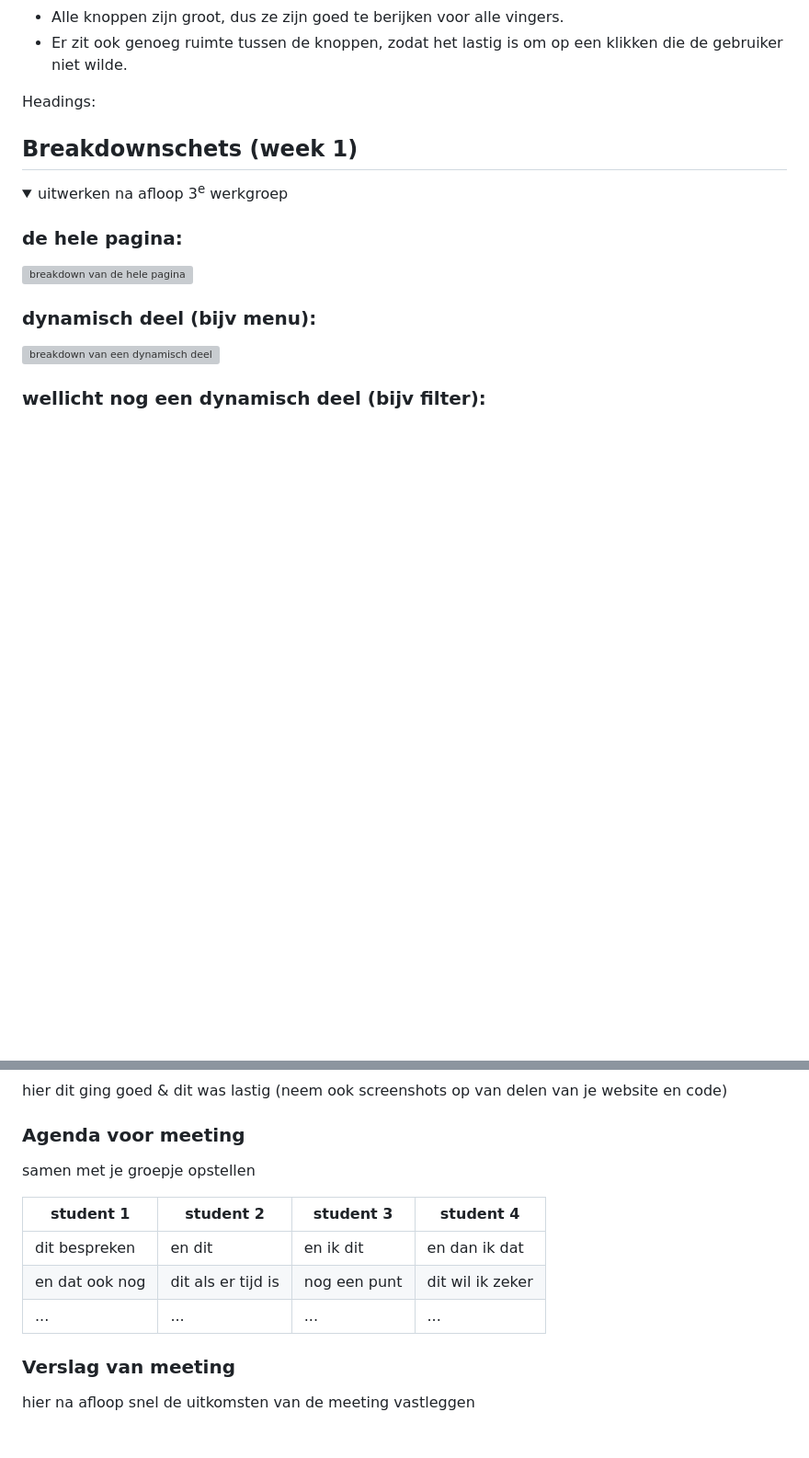
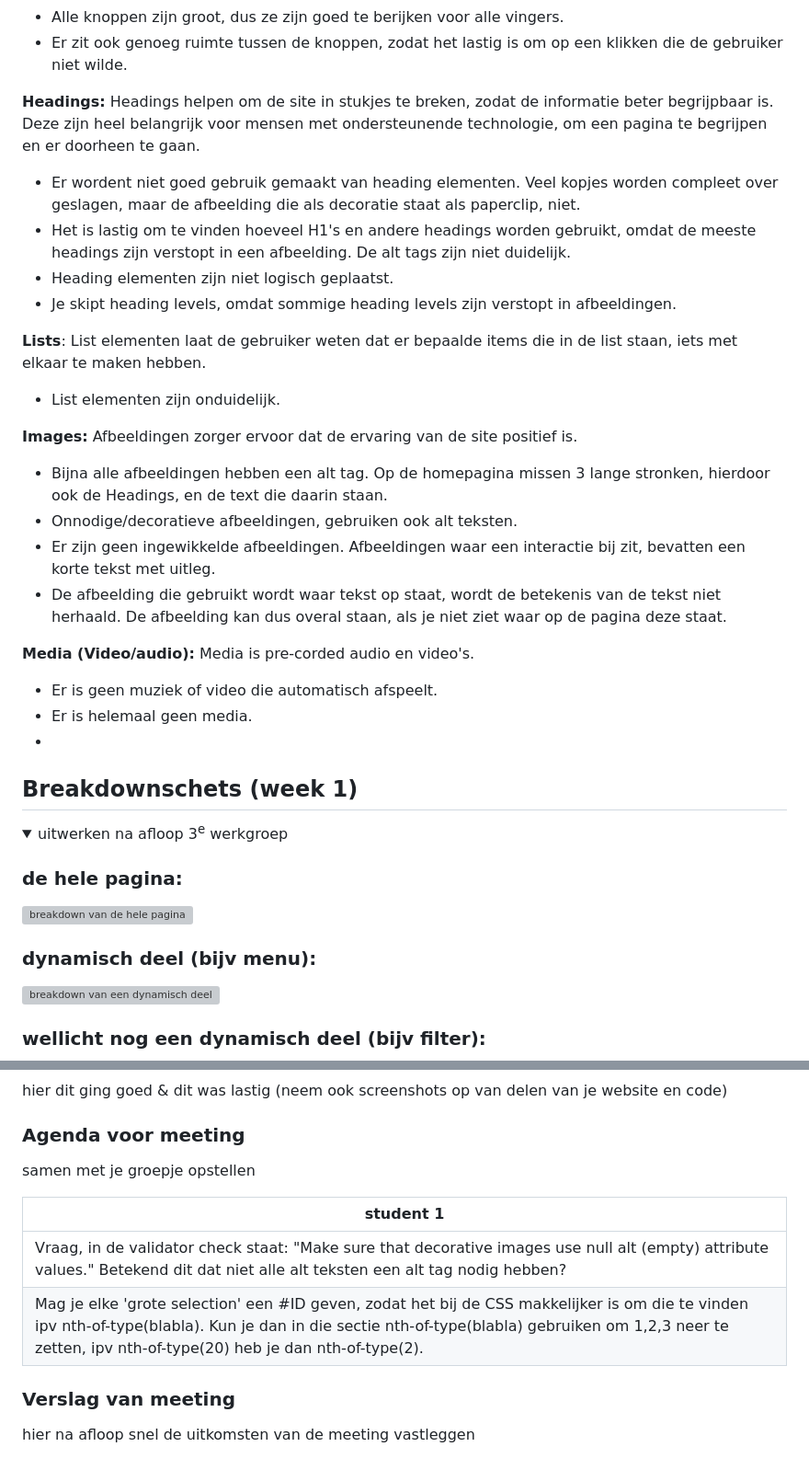
Before and after one commit to MaaikeSchoute/doppler-namaak, a Markdown page: README.md, 2 parts joined by grey strips. Shown: that part at 92% size. GitHub-like rendering; folded sections open; blank space fills up the shorter version; grey boxes are pictures that could not be loaded.

Commit message:
tot controls

```diff
--- a/README.md
+++ b/README.md
@@ -87,10 +87,25 @@ Nb. Door *open* toe te voegen aan een *details* element kun je deze standaard op
   - Alle knoppen zijn groot, dus ze zijn goed te berijken voor alle vingers.
   - Er zit ook genoeg ruimte tussen de knoppen, zodat het lastig is om op een klikken die de gebruiker niet wilde.
 
-  Headings:
+  <strong>Headings:</strong> Headings helpen om de site in stukjes te breken, zodat de informatie beter begrijpbaar is. Deze zijn heel belangrijk voor mensen met ondersteunende technologie, om een pagina te begrijpen en er doorheen te gaan.
+  - Er wordent niet goed gebruik gemaakt van heading elementen. Veel kopjes worden compleet over geslagen, maar de afbeelding die als decoratie staat als paperclip, niet.
+  - Het is lastig om te vinden hoeveel H1's en andere headings worden gebruikt, omdat de meeste headings zijn verstopt in een afbeelding. De alt tags zijn niet duidelijk.
+  - Heading elementen zijn niet logisch geplaatst.
+  - Je skipt heading levels, omdat sommige heading levels zijn verstopt in afbeeldingen.
 
+  <strong>Lists</strong>: List elementen laat de gebruiker weten dat er bepaalde items die in de list staan, iets met elkaar te maken hebben.
+  - List elementen zijn onduidelijk.
 
+  <strong>Images:</strong> Afbeeldingen zorger ervoor dat de ervaring van de site positief is.
+  - Bijna alle afbeeldingen hebben een alt tag. Op de homepagina missen 3 lange stronken, hierdoor ook de Headings, en de text die daarin staan.
+  - Onnodige/decoratieve afbeeldingen, gebruiken ook alt teksten.
+  - Er zijn geen ingewikkelde afbeeldingen. Afbeeldingen waar een interactie bij zit, bevatten een korte tekst met uitleg.
+  - De afbeelding die gebruikt wordt waar tekst op staat, wordt de betekenis van de tekst niet herhaald. De afbeelding kan dus overal staan, als je niet ziet waar op de pagina deze staat.
 
+  <strong>Media (Video/audio):</strong> Media is pre-corded audio en video's.
+  - Er is geen muziek of video die automatisch afspeelt.
+  - Er is helemaal geen media.
+  -
 
 
 </details>
@@ -129,11 +144,10 @@ Nb. Door *open* toe te voegen aan een *details* element kun je deze standaard op
   ### Agenda voor meeting
   samen met je groepje opstellen
 
-  | student 1      | student 2          | student 3    | student 4        |
-  | ---            | ---                | ---          | ---              |
-  | dit bespreken  | en dit             | en ik dit    | en dan ik dat    |
-  | en dat ook nog | dit als er tijd is | nog een punt | dit wil ik zeker |
-  | ...            | ...                | ...          | ...              |
+  | student 1
+  | ---
+  | Vraag, in de validator check staat: "Make sure that decorative images use null alt (empty) attribute values." Betekend dit dat niet alle alt teksten een alt tag nodig hebben?
+  |Mag je elke 'grote selection' een #ID geven, zodat het bij de CSS makkelijker is om die te vinden ipv nth-of-type(blabla). Kun je dan in die sectie nth-of-type(blabla) gebruiken om 1,2,3 neer te zetten, ipv nth-of-type(20) heb je dan nth-of-type(2).
 
 
   ### Verslag van meeting
```
